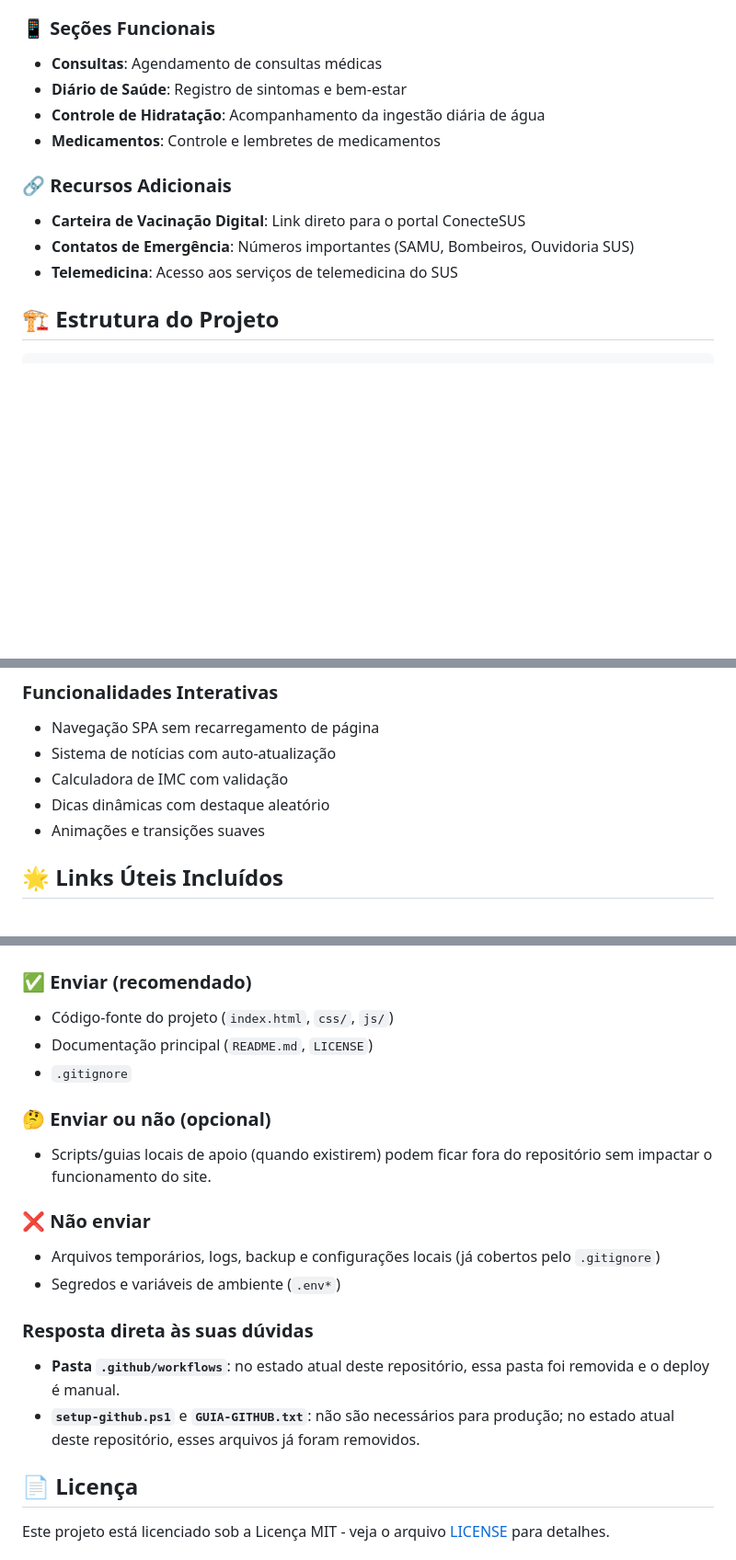
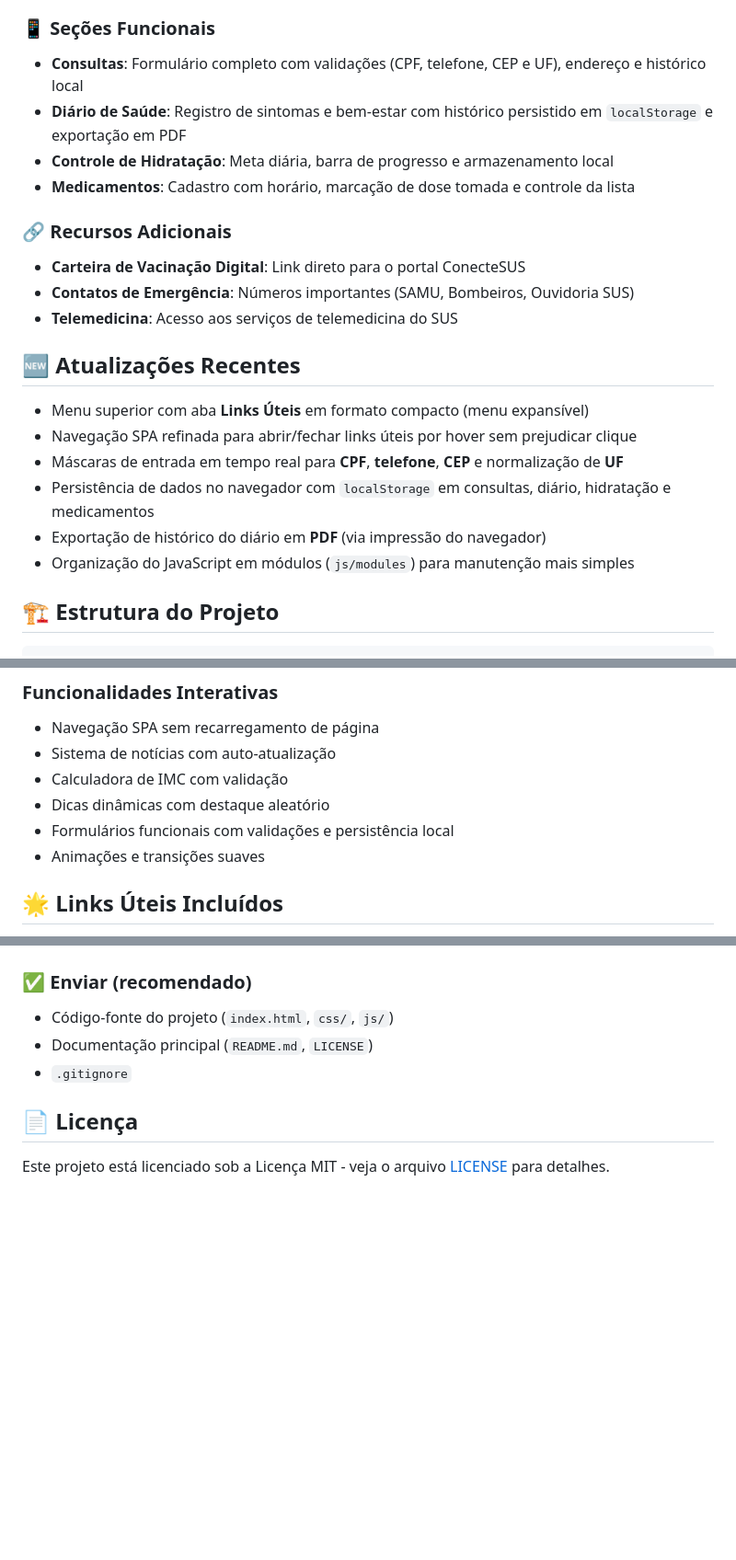
Before and after one commit to PaesLeandro/saude-para-todos-ods3, a Markdown page: README.md, 3 parts joined by grey strips. Shown at 92% size. GitHub-like rendering; blank space fills up the shorter version.

Commit message:
docs: atualiza README com funcionalidades e remove seção opcional de envio

```diff
--- a/README.md
+++ b/README.md
@@ -18,16 +18,25 @@ Esta aplicação promove o acesso universal à saúde e bem-estar, oferecendo fe
 
 ### 📱 Seções Funcionais
 
-- **Consultas**: Agendamento de consultas médicas
-- **Diário de Saúde**: Registro de sintomas e bem-estar
-- **Controle de Hidratação**: Acompanhamento da ingestão diária de água
-- **Medicamentos**: Controle e lembretes de medicamentos
+- **Consultas**: Formulário completo com validações (CPF, telefone, CEP e UF), endereço e histórico local
+- **Diário de Saúde**: Registro de sintomas e bem-estar com histórico persistido em `localStorage` e exportação em PDF
+- **Controle de Hidratação**: Meta diária, barra de progresso e armazenamento local
+- **Medicamentos**: Cadastro com horário, marcação de dose tomada e controle da lista
 
 ### 🔗 Recursos Adicionais
 
 - **Carteira de Vacinação Digital**: Link direto para o portal ConecteSUS
 - **Contatos de Emergência**: Números importantes (SAMU, Bombeiros, Ouvidoria SUS)
 - **Telemedicina**: Acesso aos serviços de telemedicina do SUS
+
+## 🆕 Atualizações Recentes
+
+- Menu superior com aba **Links Úteis** em formato compacto (menu expansível)
+- Navegação SPA refinada para abrir/fechar links úteis por hover sem prejudicar clique
+- Máscaras de entrada em tempo real para **CPF**, **telefone**, **CEP** e normalização de **UF**
+- Persistência de dados no navegador com `localStorage` em consultas, diário, hidratação e medicamentos
+- Exportação de histórico do diário em **PDF** (via impressão do navegador)
+- Organização do JavaScript em módulos (`js/modules`) para manutenção mais simples
 
 ## 🏗️ Estrutura do Projeto
 
@@ -69,6 +78,7 @@ PaginaOds/
 - Sistema de notícias com auto-atualização
 - Calculadora de IMC com validação
 - Dicas dinâmicas com destaque aleatório
+- Formulários funcionais com validações e persistência local
 - Animações e transições suaves
 
 ## 🌟 Links Úteis Incluídos
@@ -155,20 +165,6 @@ Este projeto é estático e pode ser publicado manualmente em GitHub Pages, Netl
 - Documentação principal (`README.md`, `LICENSE`)
 - `.gitignore`
 
-### 🤔 Enviar ou não (opcional)
-
-- Scripts/guias locais de apoio (quando existirem) podem ficar fora do repositório sem impactar o funcionamento do site.
-
-### ❌ Não enviar
-
-- Arquivos temporários, logs, backup e configurações locais (já cobertos pelo `.gitignore`)
-- Segredos e variáveis de ambiente (`.env*`)
-
-### Resposta direta às suas dúvidas
-
-- **Pasta `.github/workflows`**: no estado atual deste repositório, essa pasta foi removida e o deploy é manual.
-- **`setup-github.ps1`** e **`GUIA-GITHUB.txt`**: não são necessários para produção; no estado atual deste repositório, esses arquivos já foram removidos.
-
 ## 📄 Licença
 
 Este projeto está licenciado sob a Licença MIT - veja o arquivo [LICENSE](LICENSE) para detalhes.
```
